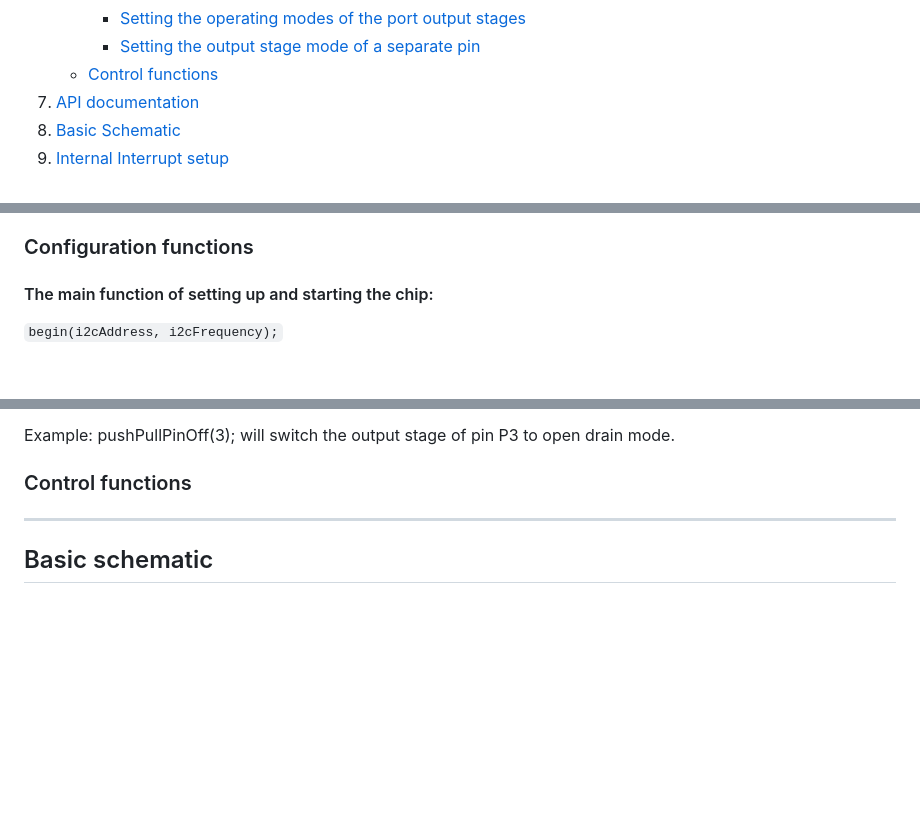
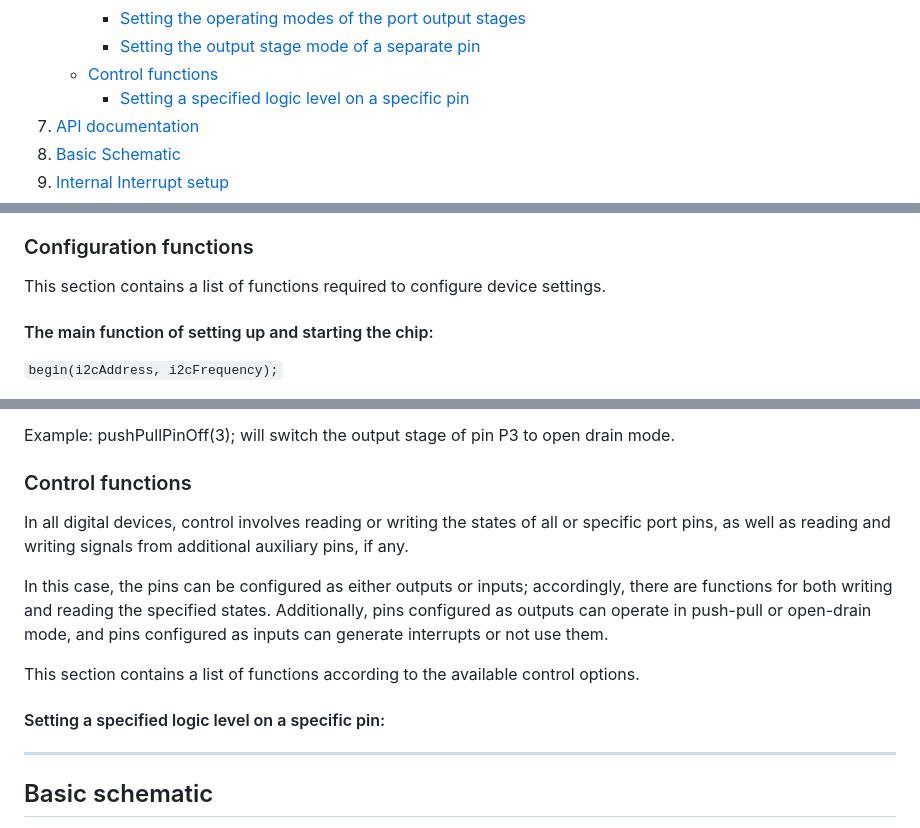
Before and after one commit to TarAndr/AnTar_MIC74, a Markdown page: README.md, 3 parts joined by grey strips. Drawn GitHub-style; blank space fills up the shorter version.

Commit message:
Work has begun on describing control functions

```diff
--- a/README.md
+++ b/README.md
@@ -43,6 +44,7 @@ This Arduino library implements the most important functions available on MIC74
         * [Setting the operating modes of the port output stages](#setting-the-operating-modes-of-the-port-output-stages)
         * [Setting the output stage mode of a separate pin](#setting-the-output-stage-mode-of-a-separate-pin)
     * [Control functions](#control-functions)
+        * [Setting a specified logic level on a specific pin](#setting-a-specified-logic-level-on-a-specific-pin)
 1. [API documentation](https://tarandr.github.io/MIC74/extras/apidoc/html/)
 1. [Basic Schematic](https://tarandr.github.io/MIC74/#basic-schematic)
 1. [Internal Interrupt setup](https://tarandr.github.io/MIC74/#internal-interrupt-setup)
@@ -188,6 +192,8 @@ For configuration and control, the MIC74 chip has 7 registers, each of which con
 This library has two categories of functions that you can use to control everything on the MIC74. The first category includes configuration functions and is used less frequently, while the second category consists of control functions and is used more often. This library also has other auxiliary functions that simplify the creation of applications based on Arduino and MIC74 devices. See [API documentation](https://tarandr.github.io/MIC74/extras/apidoc/html/).
 
 ### Configuration functions
+
+This section contains a list of functions required to configure device settings.
 
 #### The main function of setting up and starting the chip:
 
@@ -318,6 +324,16 @@ Example: pushPullPinOff(3); will switch the output stage of pin P3 to open drain
 
 ### Control functions
 
+In all digital devices, control involves reading or writing the states of all or specific port pins, as well as reading and writing signals from additional auxiliary pins, if any.
+
+In this case, the pins can be configured as either outputs or inputs; accordingly, there are functions for both writing and reading the specified states. Additionally, pins configured as outputs can operate in push-pull or open-drain mode, and pins configured as inputs can generate interrupts or not use them.
+
+This section contains a list of functions according to the available control options.
+
+#### Setting a specified logic level on a specific pin:
+
+
+
 ---
 
 ## Basic schematic
```
Also changed, not shown: other parts of README.md (+3 -0 lines).
